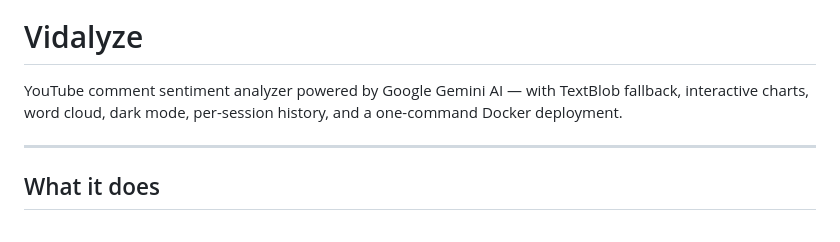
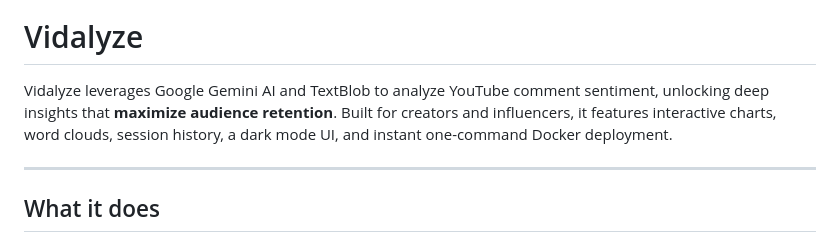
Before and after one commit to sreelakshmii-a/Vidalyze, a Markdown page: README.md, the part around the change. Drawn GitHub-style.

Commit message:
Revise README to improve project description
Enhanced project description to highlight features and benefits.

```diff
--- a/README.md
+++ b/README.md
@@ -4,7 +4,7 @@
 
 # Vidalyze
 
-YouTube comment sentiment analyzer powered by Google Gemini AI — with TextBlob fallback, interactive charts, word cloud, dark mode, per-session history, and a one-command Docker deployment.
+Vidalyze leverages Google Gemini AI and TextBlob to analyze YouTube comment sentiment, unlocking deep insights that **maximize audience retention**. Built for creators and influencers, it features interactive charts, word clouds, session history, a dark mode UI, and instant one-command Docker deployment.
 
 ---
 
```
